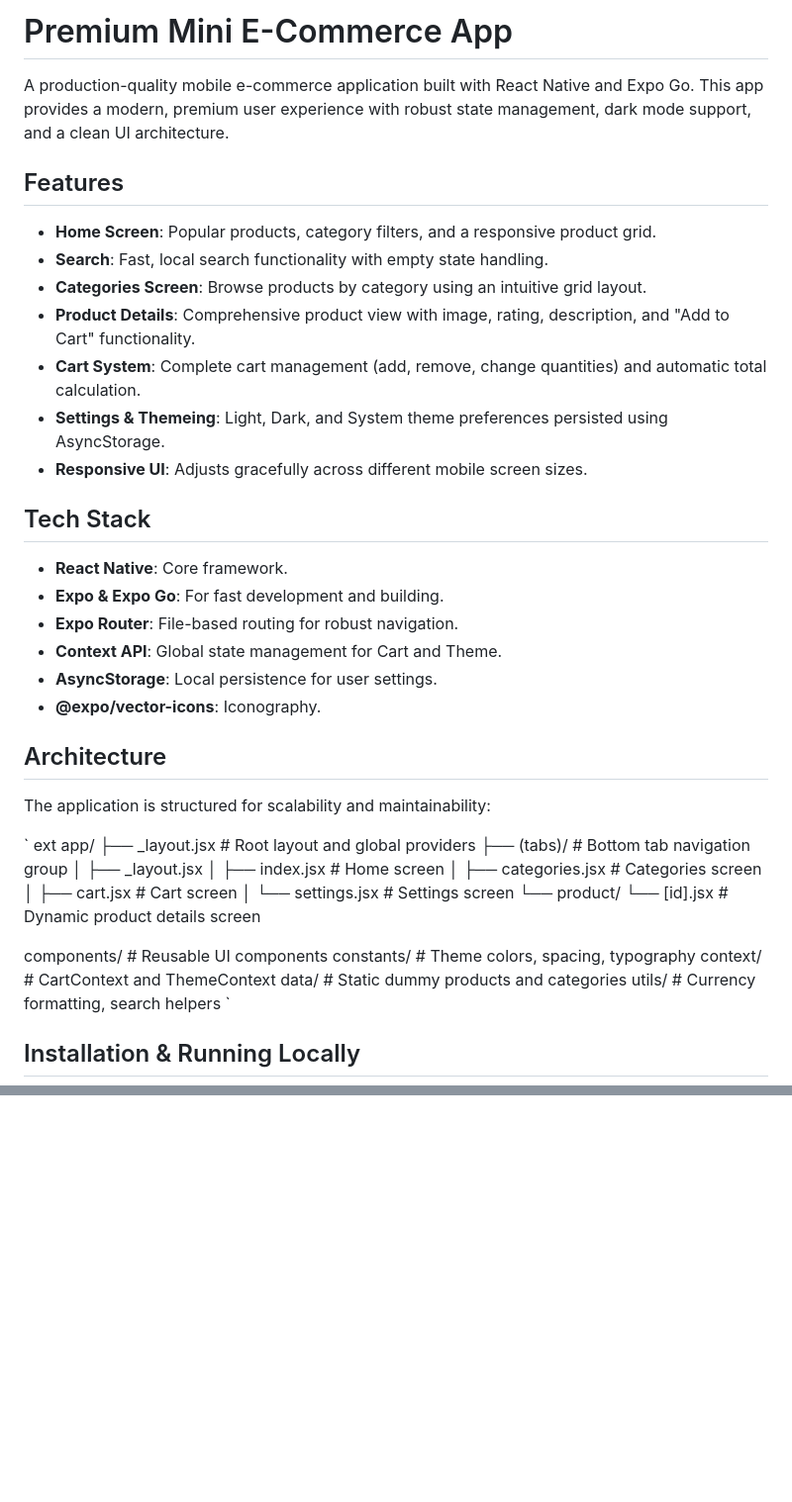
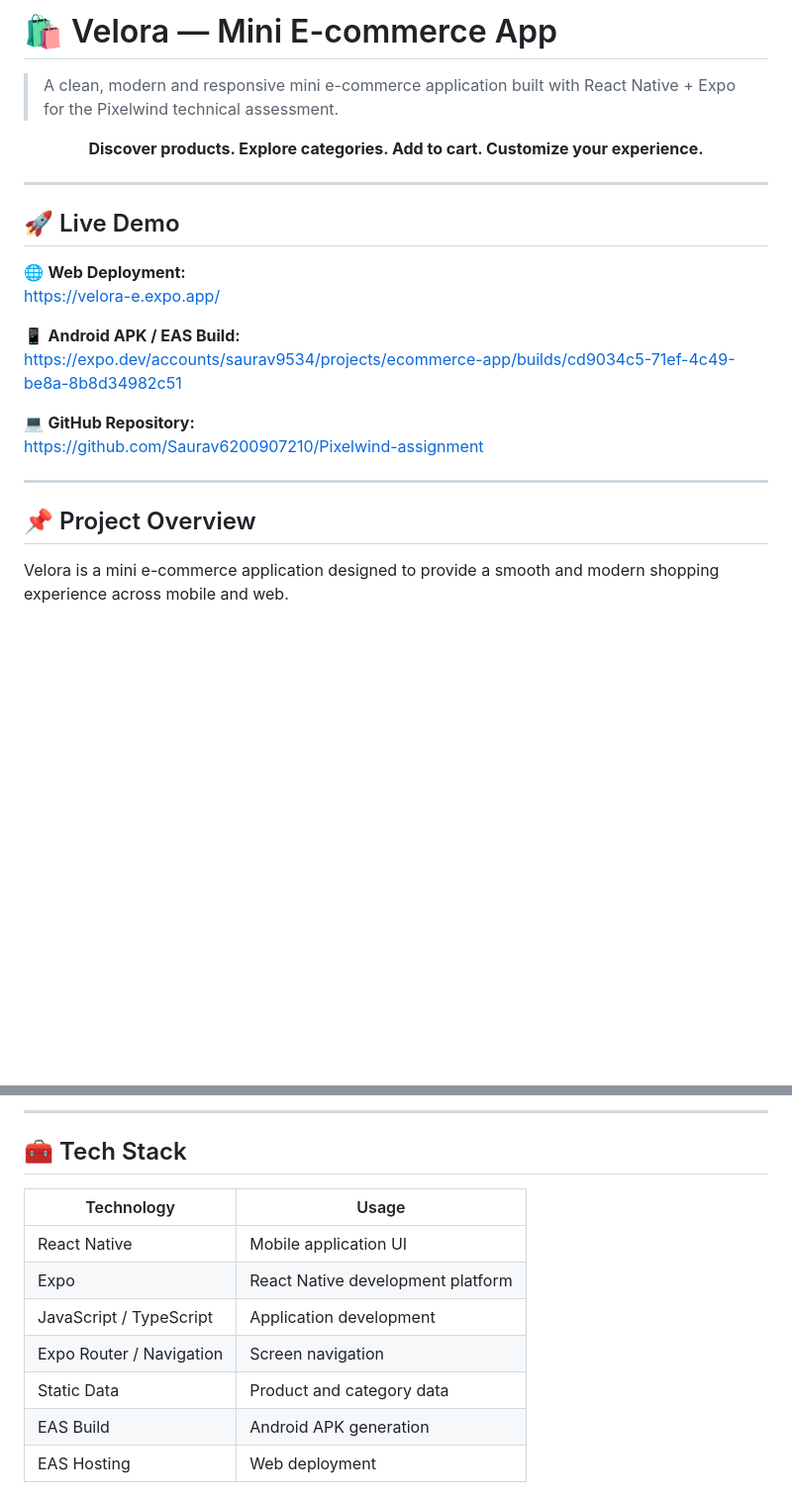
Before and after one commit to Saurav6200907210/Pixelwind-assignment, a Markdown page: README.md, 2 parts joined by grey strips. Shown at 99% size. Rendered like a GitHub page; blank space fills up the shorter version.

```diff
--- a/README.md
+++ b/README.md
@@ -1,48 +1,27 @@
-# Premium Mini E-Commerce App
+# 🛍️ Velora — Mini E-commerce App
 
-A production-quality mobile e-commerce application built with React Native and Expo Go. This app provides a modern, premium user experience with robust state management, dark mode support, and a clean UI architecture.
+> A clean, modern and responsive mini e-commerce application built with React Native + Expo for the Pixelwind technical assessment.
 
-## Features
+<p align="center">
+  <strong>Discover products. Explore categories. Add to cart. Customize your experience.</strong>
+</p>
 
-- **Home Screen**: Popular products, category filters, and a responsive product grid.
-- **Search**: Fast, local search functionality with empty state handling.
-- **Categories Screen**: Browse products by category using an intuitive grid layout.
-- **Product Details**: Comprehensive product view with image, rating, description, and "Add to Cart" functionality.
-- **Cart System**: Complete cart management (add, remove, change quantities) and automatic total calculation.
-- **Settings & Themeing**: Light, Dark, and System theme preferences persisted using AsyncStorage.
-- **Responsive UI**: Adjusts gracefully across different mobile screen sizes.
+---
 
-## Tech Stack
+## 🚀 Live Demo
 
-- **React Native**: Core framework.
-- **Expo & Expo Go**: For fast development and building.
-- **Expo Router**: File-based routing for robust navigation.
-- **Context API**: Global state management for Cart and Theme.
-- **AsyncStorage**: Local persistence for user settings.
-- **@expo/vector-icons**: Iconography.
+🌐 **Web Deployment:**
+https://velora-e.expo.app/
 
-## Architecture
+📱 **Android APK / EAS Build:**
+https://expo.dev/accounts/saurav9534/projects/ecommerce-app/builds/cd9034c5-71ef-4c49-be8a-8b8d34982c51
 
-The application is structured for scalability and maintainability:
+💻 **GitHub Repository:**
+https://github.com/Saurav6200907210/Pixelwind-assignment
 
-`	ext
-app/
-├── _layout.jsx           # Root layout and global providers
-├── (tabs)/               # Bottom tab navigation group
-│   ├── _layout.jsx
-│   ├── index.jsx         # Home screen
-│   ├── categories.jsx    # Categories screen
-│   ├── cart.jsx          # Cart screen
-│   └── settings.jsx      # Settings screen
-└── product/
-    └── [id].jsx          # Dynamic product details screen
+---
 
-components/               # Reusable UI components
-constants/                # Theme colors, spacing, typography
-context/                  # CartContext and ThemeContext
-data/                     # Static dummy products and categories
-utils/                    # Currency formatting, search helpers
-`
+## 📌 Project Overview
 
-## Installation & Running Locally
+Velora is a mini e-commerce application designed to provide a smooth and modern shopping experience across mobile and web.
 
@@ -90,0 +112,14 @@ The app has been tested for:
+---
+
+## 🧰 Tech Stack
+
+| Technology | Usage |
+|---|---|
+| React Native | Mobile application UI |
+| Expo | React Native development platform |
+| JavaScript / TypeScript | Application development |
+| Expo Router / Navigation | Screen navigation |
+| Static Data | Product and category data |
+| EAS Build | Android APK generation |
+| EAS Hosting | Web deployment |
+
```
Also changed, not shown: other parts of README.md (+383 -34 lines).
